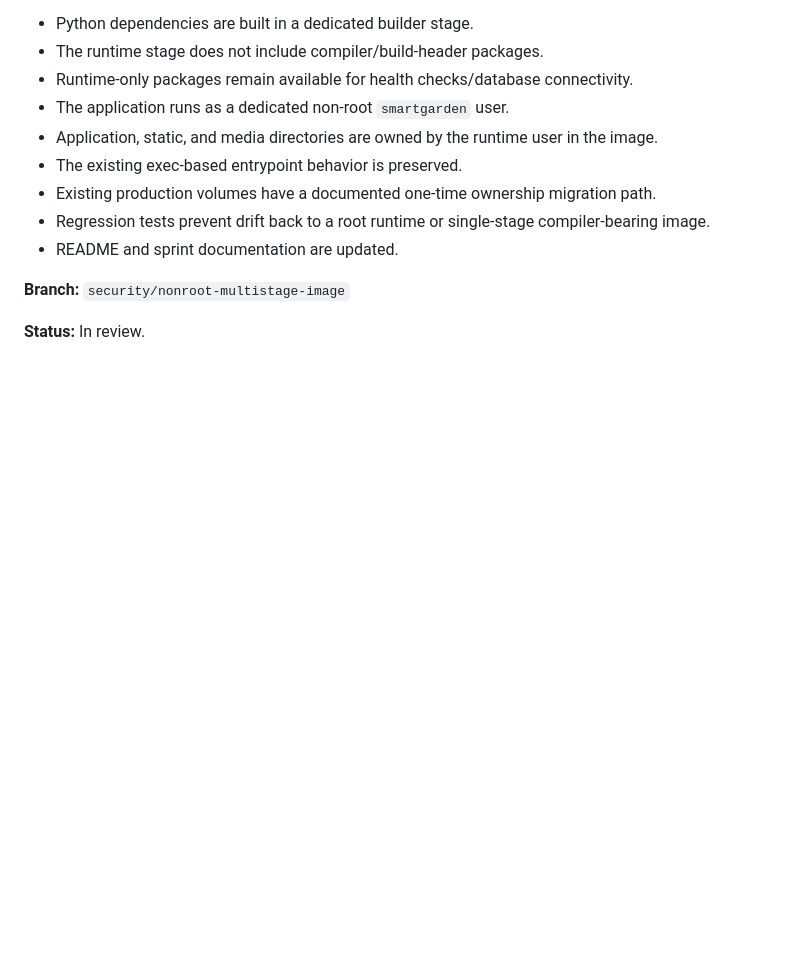
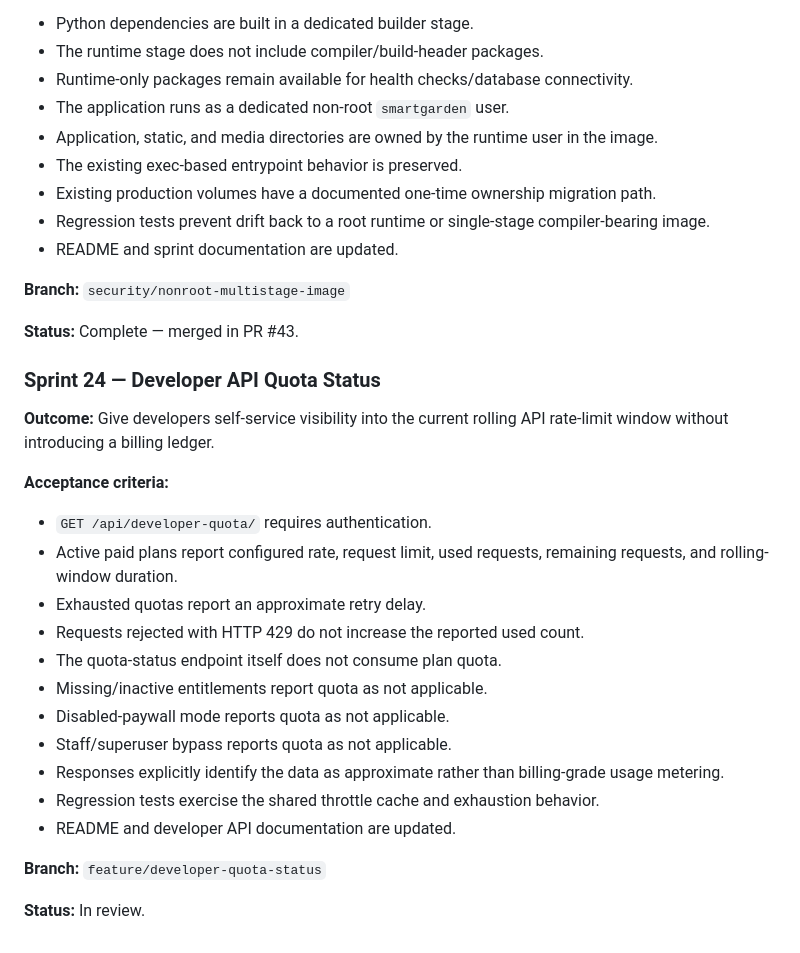
Before and after one commit to drakeg/smartgarden, a Markdown page: docs/SPRINTS.md, the part around the change. Drawn GitHub-style; blank space fills up the shorter version.

Commit message:
Close Sprint 23 and record developer quota sprint

```diff
--- a/docs/SPRINTS.md
+++ b/docs/SPRINTS.md
@@ -552,4 +552,26 @@ Future product work should be recorded here or in linked GitHub issues before or
 
 **Branch:** `security/nonroot-multistage-image`
 
+**Status:** Complete — merged in PR #43.
+
+
+### Sprint 24 — Developer API Quota Status
+
+**Outcome:** Give developers self-service visibility into the current rolling API rate-limit window without introducing a billing ledger.
+
+**Acceptance criteria:**
+- `GET /api/developer-quota/` requires authentication.
+- Active paid plans report configured rate, request limit, used requests, remaining requests, and rolling-window duration.
+- Exhausted quotas report an approximate retry delay.
+- Requests rejected with HTTP 429 do not increase the reported used count.
+- The quota-status endpoint itself does not consume plan quota.
+- Missing/inactive entitlements report quota as not applicable.
+- Disabled-paywall mode reports quota as not applicable.
+- Staff/superuser bypass reports quota as not applicable.
+- Responses explicitly identify the data as approximate rather than billing-grade usage metering.
+- Regression tests exercise the shared throttle cache and exhaustion behavior.
+- README and developer API documentation are updated.
+
+**Branch:** `feature/developer-quota-status`
+
 **Status:** In review.
```
